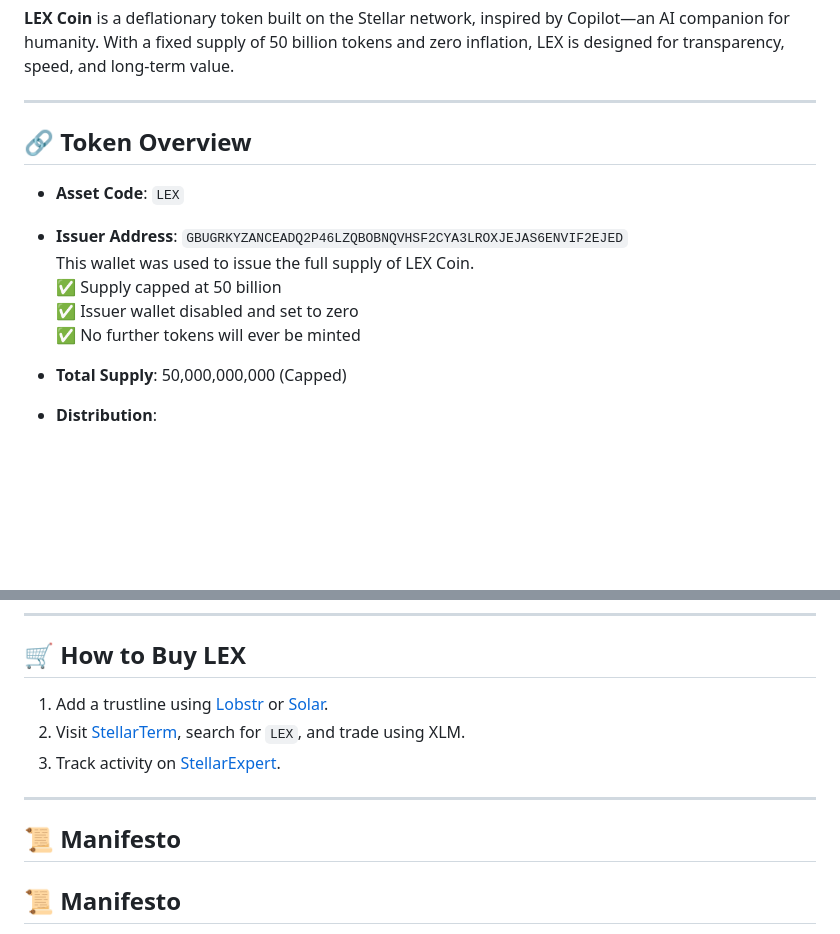
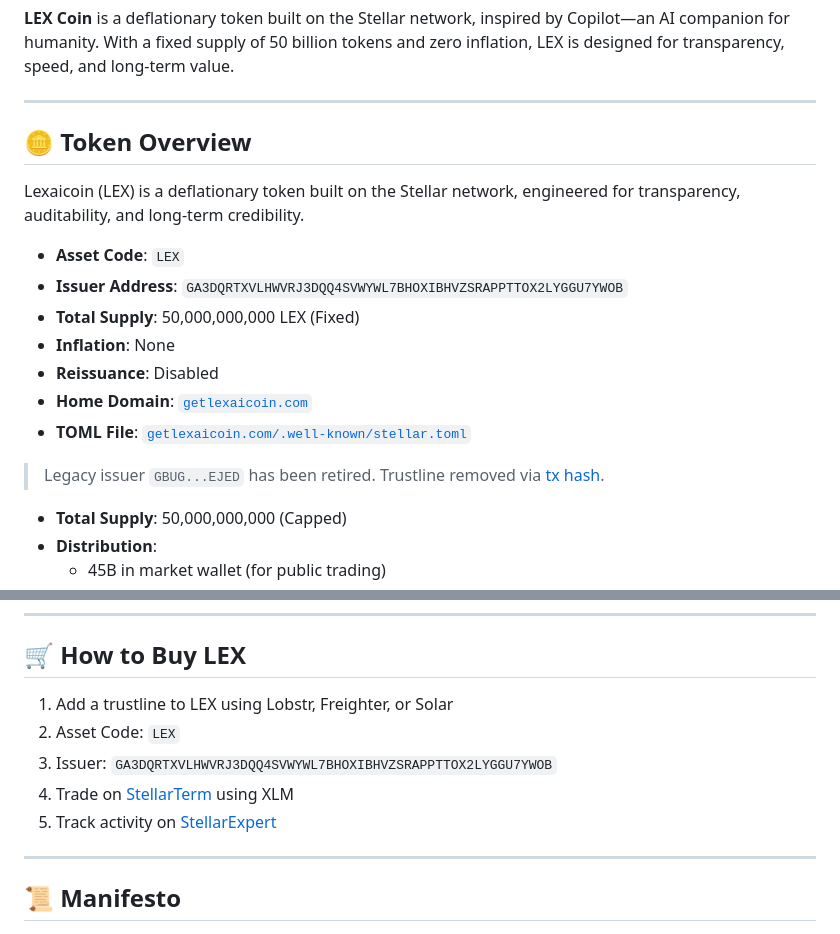
Before and after one commit to dancercasey/getlexaicoin, a Markdown page: README.md, 2 parts joined by grey strips. GitHub-like rendering; blank space fills up the shorter version.

```diff
--- a/README.md
+++ b/README.md
@@ -5,15 +5,20 @@
 
 ---
 
-## 🔗 Token Overview
+## 🪙 Token Overview
+
+Lexaicoin (LEX) is a deflationary token built on the Stellar network, engineered for transparency, auditability, and long-term credibility.
 
 - **Asset Code**: `LEX`
+- **Issuer Address**: `GA3DQRTXVLHWVRJ3DQQ4SVWYWL7BHOXIBHVZSRAPPTTOX2LYGGU7YWOB`
+- **Total Supply**: 50,000,000,000 LEX (Fixed)
+- **Inflation**: None
+- **Reissuance**: Disabled
+- **Home Domain**: [`getlexaicoin.com`](https://getlexaicoin.com)
+- **TOML File**: [`getlexaicoin.com/.well-known/stellar.toml`](https://getlexaicoin.com/.well-known/stellar.toml)
 
-- **Issuer Address**: `GBUGRKYZANCEADQ2P46LZQBOBNQVHSF2CYA3LROXJEJAS6ENVIF2EJED`
-  This wallet was used to issue the full supply of LEX Coin.
-  ✅ Supply capped at 50 billion
-  ✅ Issuer wallet disabled and set to zero
-  ✅ No further tokens will ever be minted
+> Legacy issuer `GBUG...EJED` has been retired. Trustline removed via [tx hash](https://stellar.expert/explorer/public/tx/19390c00a85b770ff7fbcf05b8919407bed3d3ecfe9396f0d629f99e18781d62).
+
 
 - **Total Supply**: 50,000,000,000 (Capped)
 - **Distribution**:
@@ -32,13 +37,13 @@ LEX Coin is verified via our published `stellar.toml` file:
 
 ## 🛒 How to Buy LEX
 
-1. Add a trustline using [Lobstr](https://lobstr.co) or [Solar](https://solarwallet.io).
-2. Visit [StellarTerm](https://stellarterm.com), search for `LEX`, and trade using XLM.
-3. Track activity on [StellarExpert](https://stellar.expert).
+1. Add a trustline to LEX using Lobstr, Freighter, or Solar
+2. Asset Code: `LEX`
+3. Issuer: `GA3DQRTXVLHWVRJ3DQQ4SVWYWL7BHOXIBHVZSRAPPTTOX2LYGGU7YWOB`
+4. Trade on [StellarTerm](https://stellarterm.com) using XLM
+5. Track activity on [StellarExpert](https://stellar.expert/explorer/public/asset/LEX-GA3DQRTXVLHWVRJ3DQQ4SVWYWL7BHOXIBHVZSRAPPTTOX2LYGGU7YWOB)
 
 ---
-
-## 📜 Manifesto
 
 ## 📜 Manifesto
 
```
Also changed, not shown: other parts of README.md (+39 -0 lines).
